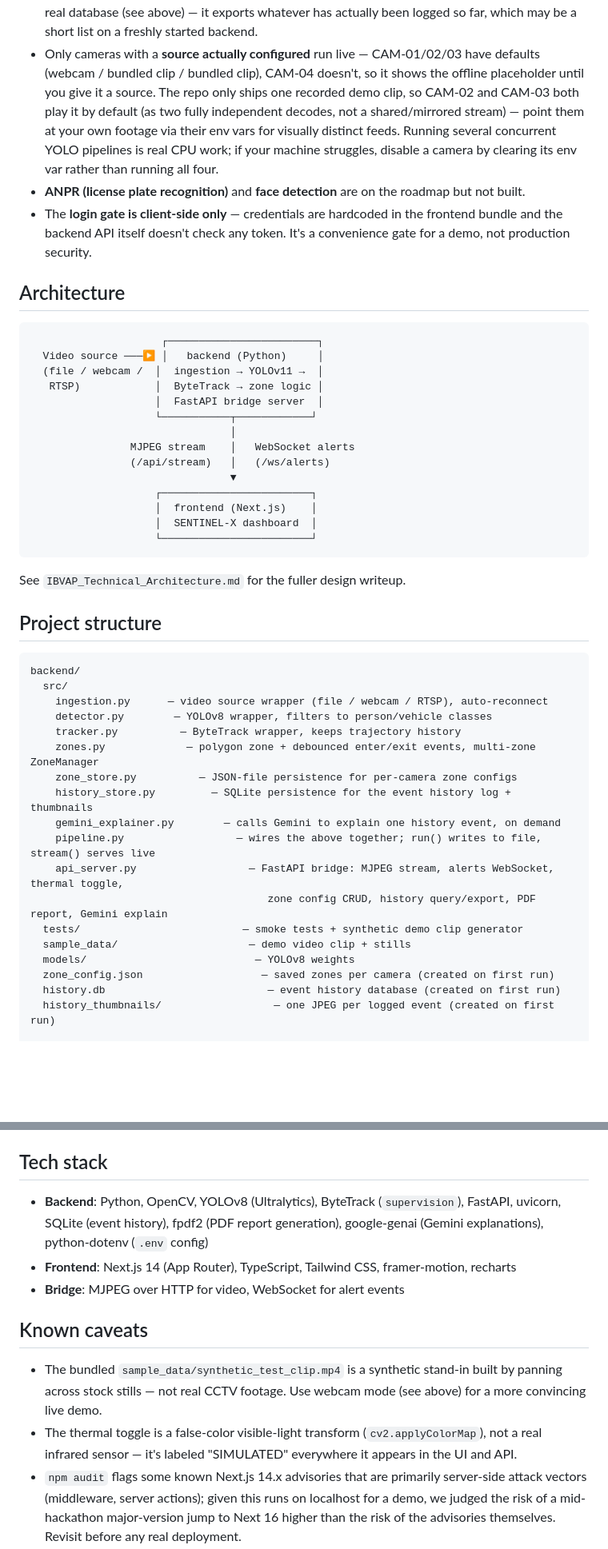
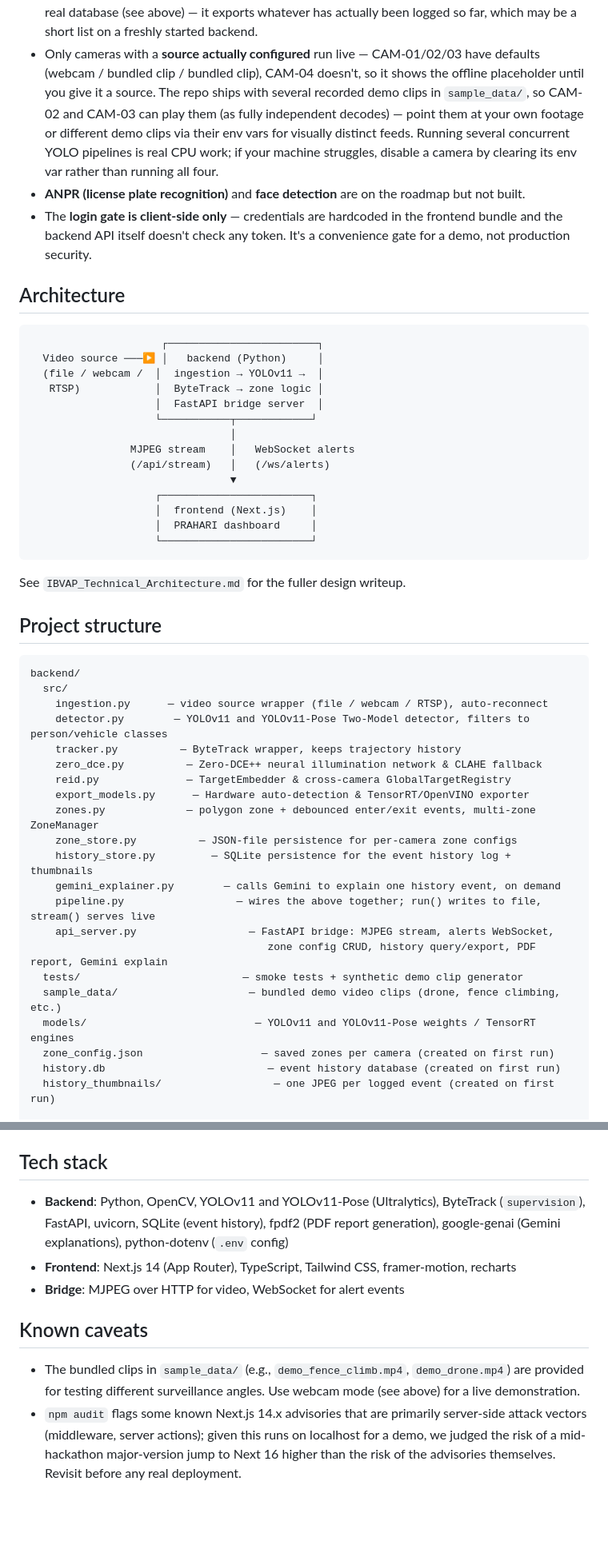
Before and after one commit to aanayagrawal0-dev/IBVAP, a Markdown page: README.md, 2 parts joined by grey strips. Shown at 80% size. Rendered like a GitHub page; blank space fills up the shorter version.

Commit message:
Updated README.md with all the models used and demo videos

````diff
--- a/README.md
+++ b/README.md
@@ -76,11 +77,8 @@ Being upfront about this so it doesn't surprise anyone during a demo or a judge'
   which may be a short list on a freshly started backend.
 - Only cameras with a **source actually configured** run live — CAM-01/02/03 have defaults
   (webcam / bundled clip / bundled clip), CAM-04 doesn't, so it shows the offline placeholder
-  until you give it a source. The repo only ships one recorded demo clip, so CAM-02 and CAM-03
-  both play it by default (as two fully independent decodes, not a shared/mirrored stream) —
-  point them at your own footage via their env vars for visually distinct feeds. Running several
-  concurrent YOLO pipelines is real CPU work; if your machine struggles, disable a camera by
-  clearing its env var rather than running all four.
+  until you give it a source. The repo ships with several recorded demo clips in `sample_data/`, so CAM-02 and CAM-03
+  can play them (as fully independent decodes) — point them at your own footage or different demo clips via their env vars for visually distinct feeds. Running several concurrent YOLO pipelines is real CPU work; if your machine struggles, disable a camera by clearing its env var rather than running all four.
 - **ANPR (license plate recognition)** and **face detection** are on the roadmap but not built.
 - The **login gate is client-side only** — credentials are hardcoded in the frontend bundle and
   the backend API itself doesn't check any token. It's a convenience gate for a demo, not
@@ -88,7 +86,7 @@ Being upfront about this so it doesn't surprise anyone during a demo or a judge'
 
 ## Architecture
 
-```
+```text
                      ┌────────────────────────┐
   Video source ───▶ │   backend (Python)     │
   (file / webcam /  │  ingestion → YOLOv11 →  │
@@ -101,7 +99,7 @@ Being upfront about this so it doesn't surprise anyone during a demo or a judge'
                                 ▼
                     ┌────────────────────────┐
                     │  frontend (Next.js)    │
-                    │  SENTINEL-X dashboard  │
+                    │  PRAHARI dashboard     │
                     └────────────────────────┘
 ```
 
@@ -109,22 +107,25 @@ See `IBVAP_Technical_Architecture.md` for the fuller design writeup.
 
 ## Project structure
 
-```
+```text
 backend/
   src/
     ingestion.py      — video source wrapper (file / webcam / RTSP), auto-reconnect
-    detector.py        — YOLOv8 wrapper, filters to person/vehicle classes
+    detector.py        — YOLOv11 and YOLOv11-Pose Two-Model detector, filters to person/vehicle classes
     tracker.py          — ByteTrack wrapper, keeps trajectory history
+    zero_dce.py          — Zero-DCE++ neural illumination network & CLAHE fallback
+    reid.py              — TargetEmbedder & cross-camera GlobalTargetRegistry
+    export_models.py      — Hardware auto-detection & TensorRT/OpenVINO exporter
     zones.py             — polygon zone + debounced enter/exit events, multi-zone ZoneManager
     zone_store.py          — JSON-file persistence for per-camera zone configs
     history_store.py         — SQLite persistence for the event history log + thumbnails
     gemini_explainer.py        — calls Gemini to explain one history event, on demand
     pipeline.py                  — wires the above together; run() writes to file, stream() serves live
-    api_server.py                  — FastAPI bridge: MJPEG stream, alerts WebSocket, thermal toggle,
+    api_server.py                  — FastAPI bridge: MJPEG stream, alerts WebSocket,
                                       zone config CRUD, history query/export, PDF report, Gemini explain
   tests/                          — smoke tests + synthetic demo clip generator
-  sample_data/                     — demo video clip + stills
-  models/                           — YOLOv8 weights
+  sample_data/                     — bundled demo video clips (drone, fence climbing, etc.)
+  models/                           — YOLOv11 and YOLOv11-Pose weights / TensorRT engines
   zone_config.json                   — saved zones per camera (created on first run)
   history.db                          — event history database (created on first run)
   history_thumbnails/                  — one JPEG per logged event (created on first run)
@@ -272,7 +273,7 @@ for the Gemini explanations, `python-dotenv` for the `.env` file support above).
 
 ## Tech stack
 
-- **Backend**: Python, OpenCV, YOLOv8 (Ultralytics), ByteTrack (`supervision`), FastAPI, uvicorn,
+- **Backend**: Python, OpenCV, YOLOv11 and YOLOv11-Pose (Ultralytics), ByteTrack (`supervision`), FastAPI, uvicorn,
   SQLite (event history), fpdf2 (PDF report generation), google-genai (Gemini explanations),
   python-dotenv (`.env` config)
 - **Frontend**: Next.js 14 (App Router), TypeScript, Tailwind CSS, framer-motion, recharts
@@ -280,11 +281,7 @@ for the Gemini explanations, `python-dotenv` for the `.env` file support above).
 
 ## Known caveats
 
-- The bundled `sample_data/synthetic_test_clip.mp4` is a synthetic stand-in built by
-  panning across stock stills — not real CCTV footage. Use webcam mode (see above) for a more
-  convincing live demo.
-- The thermal toggle is a false-color visible-light transform (`cv2.applyColorMap`), not a
-  real infrared sensor — it's labeled "SIMULATED" everywhere it appears in the UI and API.
+- The bundled clips in `sample_data/` (e.g., `demo_fence_climb.mp4`, `demo_drone.mp4`) are provided for testing different surveillance angles. Use webcam mode (see above) for a live demonstration.
 - `npm audit` flags some known Next.js 14.x advisories that are primarily server-side attack
   vectors (middleware, server actions); given this runs on localhost for a demo, we judged the
   risk of a mid-hackathon major-version jump to Next 16 higher than the risk of the advisories
````
Also changed, not shown: other parts of README.md (+15 -14 lines).
